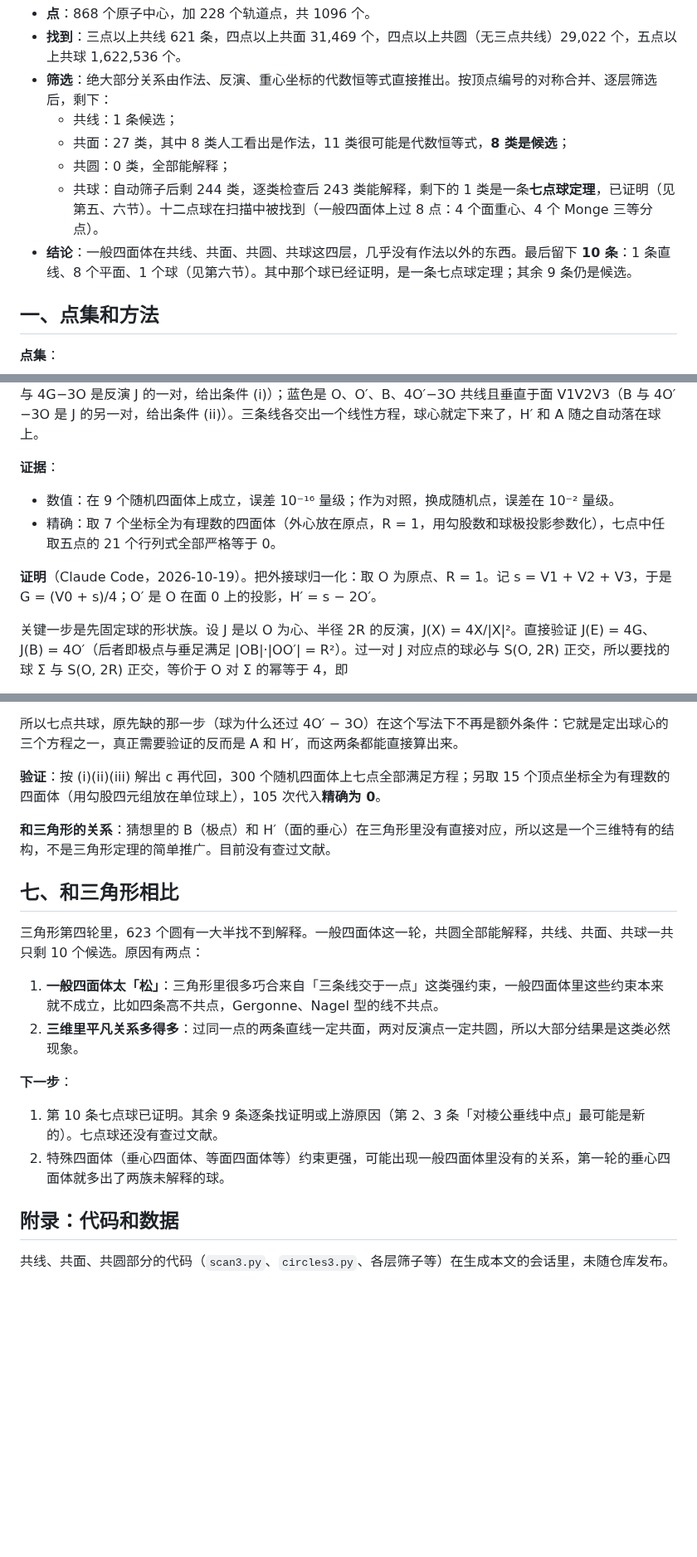
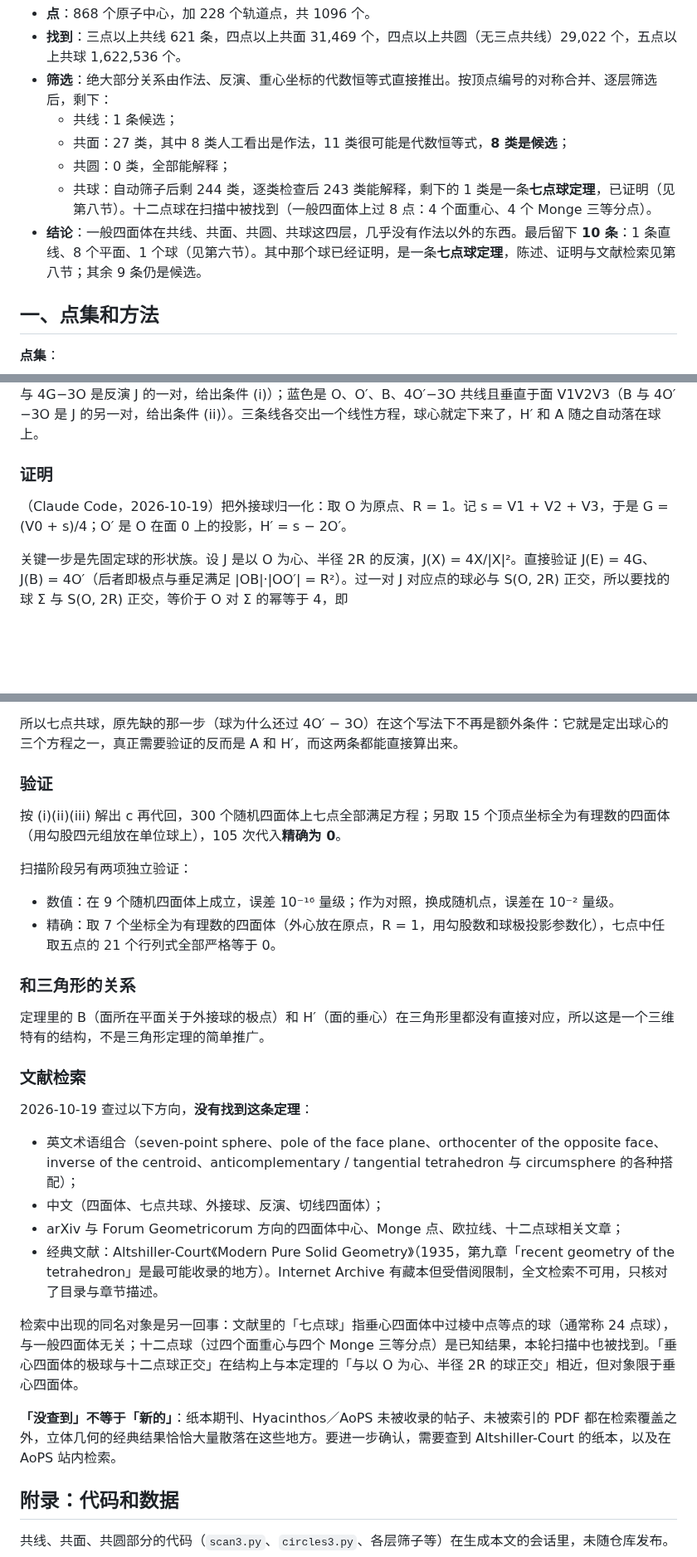
Before and after one commit to dongzhang84/geometry-atlas, a Markdown page: docs/一般四面体定理扫描.md, 3 parts joined by grey strips. Shown at 83% size. Drawn GitHub-style; blank space fills up the shorter version.

Commit message:
docs: 七点球定理单列为第八节，补文献检索
把定理陈述、证明、验证、与三角形的关系从第六节「候选」里提出来，
单列为文末的第八节，附录移到最后。新增「文献检索」一节，记录
2026-10-19 查过的方向与结论：未找到这条定理；文献里同名的「七点球」
指垂心四面体的 24 点球，是另一回事。

Co-Authored-By: Claude Opus 5 (1M context) <noreply@anthropic.com>

```diff
--- a/docs/一般四面体定理扫描.md
+++ b/docs/一般四面体定理扫描.md
@@ -10,8 +10,8 @@
   - 共线：1 条候选；
   - 共面：27 类，其中 8 类人工看出是作法，11 类很可能是代数恒等式，<b>8 类是候选</b>；
   - 共圆：0 类，全部能解释；
-  - 共球：自动筛子后剩 244 类，逐类检查后 243 类能解释，剩下的 1 类是一条<b>七点球定理</b>，已证明（见第五、六节）。十二点球在扫描中被找到（一般四面体上过 8 点：4 个面重心、4 个 Monge 三等分点）。
-- <b>结论</b>：一般四面体在共线、共面、共圆、共球这四层，几乎没有作法以外的东西。最后留下 <b>10 条</b>：1 条直线、8 个平面、1 个球（见第六节）。其中那个球已经证明，是一条七点球定理；其余 9 条仍是候选。
+  - 共球：自动筛子后剩 244 类，逐类检查后 243 类能解释，剩下的 1 类是一条<b>七点球定理</b>，已证明（见第八节）。十二点球在扫描中被找到（一般四面体上过 8 点：4 个面重心、4 个 Monge 三等分点）。
+- <b>结论</b>：一般四面体在共线、共面、共圆、共球这四层，几乎没有作法以外的东西。最后留下 <b>10 条</b>：1 条直线、8 个平面、1 个球（见第六节）。其中那个球已经证明，是一条<b>七点球定理</b>，陈述、证明与文献检索见第八节；其余 9 条仍是候选。
 
 ## 一、点集和方法
 
@@ -198,11 +211,9 @@
 
 图：以 V0 为例的七点球（紫色）。灰色网格是外接球（球心 O），浅蓝面是 V0 的对面 V1V2V3（外心 O′）。红点 1–7 依次是表中的 A、B、C、H′、E、4G−3O、4O′−3O。三条虚线正对应证明里用到的三条共线关系：橙色是 V0、G、A、C 共线（G 把中线分成 3:1，这给出条件 (iii)）；绿色是欧拉线上的 O、G、E、4G−3O（E 与 4G−3O 是反演 J 的一对，给出条件 (i)）；蓝色是 O、O′、B、4O′−3O 共线且垂直于面 V1V2V3（B 与 4O′−3O 是 J 的另一对，给出条件 (ii)）。三条线各交出一个线性方程，球心就定下来了，H′ 和 A 随之自动落在球上。
 
-<b>证据</b>：
-- 数值：在 9 个随机四面体上成立，误差 10⁻¹⁶ 量级；作为对照，换成随机点，误差在 10⁻² 量级。
-- 精确：取 7 个坐标全为有理数的四面体（外心放在原点，R = 1，用勾股数和球极投影参数化），七点中任取五点的 21 个行列式全部严格等于 0。
+### 证明
 
-<b>证明</b>（Claude Code，2026-10-19）。把外接球归一化：取 O 为原点、R = 1。记 s = V1 + V2 + V3，于是 G = (V0 + s)/4；O′ 是 O 在面 0 上的投影，H′ = s − 2O′。
+（Claude Code，2026-10-19）把外接球归一化：取 O 为原点、R = 1。记 s = V1 + V2 + V3，于是 G = (V0 + s)/4；O′ 是 O 在面 0 上的投影，H′ = s − 2O′。
 
 关键一步是先固定球的形状族。设 J 是以 O 为心、半径 2R 的反演，J(X) = 4X/|X|²。直接验证 J(E) = 4G、J(B) = 4O′（后者即极点与垂足满足 |OB|·|OO′| = R²）。过一对 J 对应点的球必与 S(O, 2R) 正交，所以要找的球 Σ 与 S(O, 2R) 正交，等价于 O 对 Σ 的幂等于 4，即
 
@@ -227,20 +238,31 @@
 
 所以七点共球，原先缺的那一步（球为什么还过 4O′ − 3O）在这个写法下不再是额外条件：它就是定出球心的三个方程之一，真正需要验证的反而是 A 和 H′，而这两条都能直接算出来。
 
-<b>验证</b>：按 (i)(ii)(iii) 解出 c 再代回，300 个随机四面体上七点全部满足方程；另取 15 个顶点坐标全为有理数的四面体（用勾股四元组放在单位球上），105 次代入<b>精确为 0</b>。
+### 验证
 
-<b>和三角形的关系</b>：猜想里的 B（极点）和 H′（面的垂心）在三角形里没有直接对应，所以这是一个三维特有的结构，不是三角形定理的简单推广。目前没有查过文献。
+按 (i)(ii)(iii) 解出 c 再代回，300 个随机四面体上七点全部满足方程；另取 15 个顶点坐标全为有理数的四面体（用勾股四元组放在单位球上），105 次代入<b>精确为 0</b>。
 
-## 七、和三角形相比
+扫描阶段另有两项独立验证：
 
-三角形第四轮里，623 个圆有一大半找不到解释。一般四面体这一轮，共圆全部能解释，共线、共面、共球一共只剩 10 个候选。原因有两点：
+- 数值：在 9 个随机四面体上成立，误差 10⁻¹⁶ 量级；作为对照，换成随机点，误差在 10⁻² 量级。
+- 精确：取 7 个坐标全为有理数的四面体（外心放在原点，R = 1，用勾股数和球极投影参数化），七点中任取五点的 21 个行列式全部严格等于 0。
 
-1. <b>一般四面体太「松」</b>：三角形里很多巧合来自「三条线交于一点」这类强约束，一般四面体里这些约束本来就不成立，比如四条高不共点，Gergonne、Nagel 型的线不共点。
-2. <b>三维里平凡关系多得多</b>：过同一点的两条直线一定共面，两对反演点一定共圆，所以大部分结果是这类必然现象。
+### 和三角形的关系
 
-<b>下一步</b>：
-1. 第 10 条七点球已证明。其余 9 条逐条找证明或上游原因（第 2、3 条「对棱公垂线中点」最可能是新的）。七点球还没有查过文献。
-2. 特殊四面体（垂心四面体、等面四面体等）约束更强，可能出现一般四面体里没有的关系，第一轮的垂心四面体就多出了两族未解释的球。
+定理里的 B（面所在平面关于外接球的极点）和 H′（面的垂心）在三角形里都没有直接对应，所以这是一个三维特有的结构，不是三角形定理的简单推广。
+
+### 文献检索
+
+2026-10-19 查过以下方向，<b>没有找到这条定理</b>：
+
+- 英文术语组合（seven-point sphere、pole of the face plane、orthocenter of the opposite face、inverse of the centroid、anticomplementary / tangential tetrahedron 与 circumsphere 的各种搭配）；
+- 中文（四面体、七点共球、外接球、反演、切线四面体）；
+- arXiv 与 Forum Geometricorum 方向的四面体中心、Monge 点、欧拉线、十二点球相关文章；
+- 经典文献：Altshiller-Court《Modern Pure Solid Geometry》（1935，第九章「recent geometry of the tetrahedron」是最可能收录的地方）。Internet Archive 有藏本但受借阅限制，全文检索不可用，只核对了目录与章节描述。
+
+检索中出现的同名对象是另一回事：文献里的「七点球」指垂心四面体中过棱中点等点的球（通常称 24 点球），与一般四面体无关；十二点球（过四个面重心与四个 Monge 三等分点）是已知结果，本轮扫描中也被找到。「垂心四面体的极球与十二点球正交」在结构上与本定理的「与以 O 为心、半径 2R 的球正交」相近，但对象限于垂心四面体。
+
+<b>「没查到」不等于「新的」</b>：纸本期刊、Hyacinthos／AoPS 未被收录的帖子、未被索引的 PDF 都在检索覆盖之外，立体几何的经典结果恰恰大量散落在这些地方。要进一步确认，需要查到 Altshiller-Court 的纸本，以及在 AoPS 站内检索。
 
 ## 附录：代码和数据
 
```
Also changed, not shown: other parts of docs/一般四面体定理扫描.md (+17 -4 lines).
